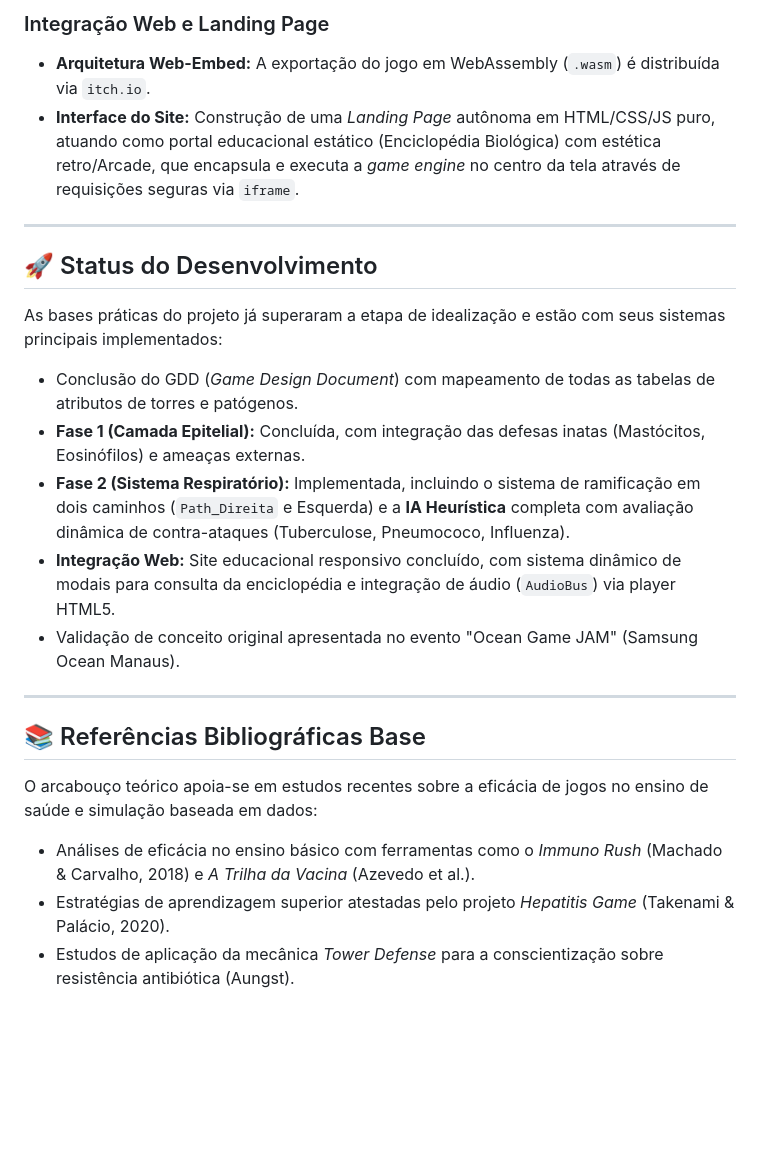
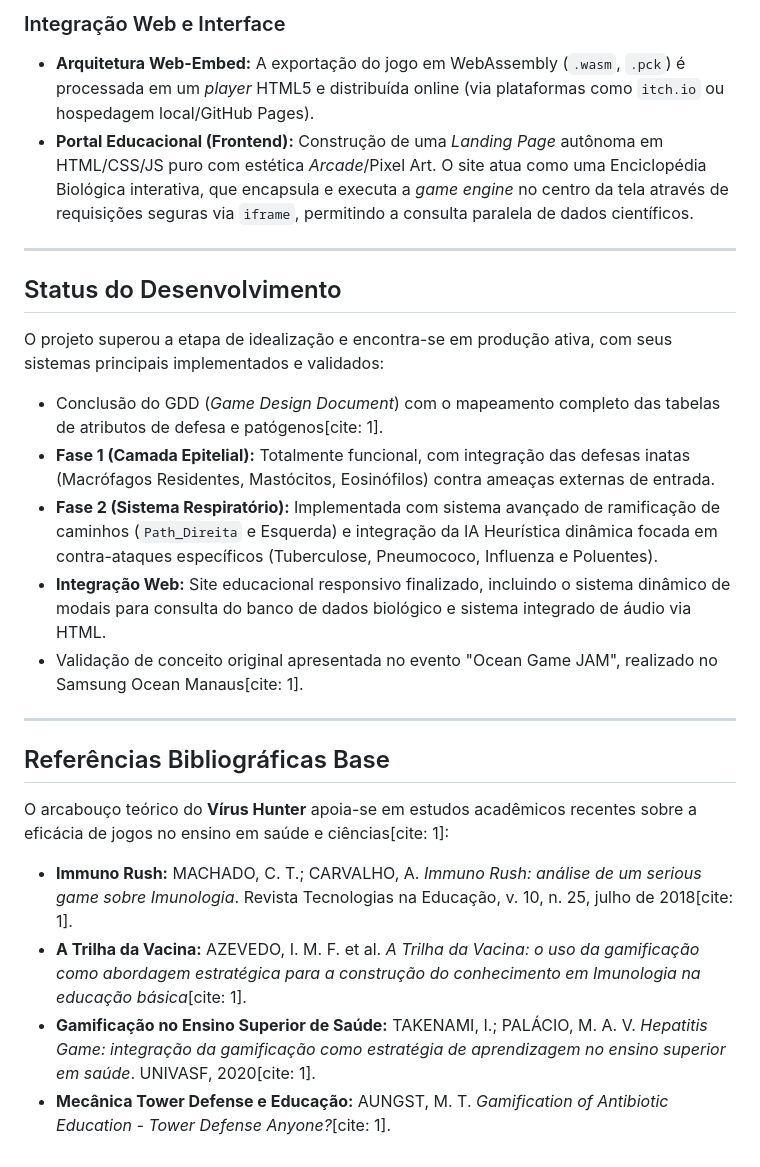
Before and after one commit to ValtXD/virus-hunter-site, a Markdown page: README.md, the part around one of its changes. Drawn GitHub-style; blank space fills up the shorter version.

```diff
--- a/README.md
+++ b/README.md
@@ -36,25 +37,26 @@ O desenvolvimento do jogo abandonou os protótipos em Canvas/React e migrou comp
 
-### Integração Web e Landing Page
-* **Arquitetura Web-Embed:** A exportação do jogo em WebAssembly (`.wasm`) é distribuída via `itch.io`.
-* **Interface do Site:** Construção de uma *Landing Page* autônoma em HTML/CSS/JS puro, atuando como portal educacional estático (Enciclopédia Biológica) com estética retro/Arcade, que encapsula e executa a *game engine* no centro da tela através de requisições seguras via `iframe`.
+### Integração Web e Interface
+* **Arquitetura Web-Embed:** A exportação do jogo em WebAssembly (`.wasm`, `.pck`) é processada em um *player* HTML5 e distribuída online (via plataformas como `itch.io` ou hospedagem local/GitHub Pages).
+* **Portal Educacional (Frontend):** Construção de uma *Landing Page* autônoma em HTML/CSS/JS puro com estética *Arcade*/Pixel Art. O site atua como uma Enciclopédia Biológica interativa, que encapsula e executa a *game engine* no centro da tela através de requisições seguras via `iframe`, permitindo a consulta paralela de dados científicos.
 
 ---
 
-## 🚀 Status do Desenvolvimento
+##  Status do Desenvolvimento
 
-As bases práticas do projeto já superaram a etapa de idealização e estão com seus sistemas principais implementados:
+O projeto superou a etapa de idealização e encontra-se em produção ativa, com seus sistemas principais implementados e validados:
 
-* Conclusão do GDD (*Game Design Document*) com mapeamento de todas as tabelas de atributos de torres e patógenos.
-* **Fase 1 (Camada Epitelial):** Concluída, com integração das defesas inatas (Mastócitos, Eosinófilos) e ameaças externas.
-* **Fase 2 (Sistema Respiratório):** Implementada, incluindo o sistema de ramificação em dois caminhos (`Path_Direita` e Esquerda) e a **IA Heurística** completa com avaliação dinâmica de contra-ataques (Tuberculose, Pneumococo, Influenza).
-* **Integração Web:** Site educacional responsivo concluído, com sistema dinâmico de modais para consulta da enciclopédia e integração de áudio (`AudioBus`) via player HTML5.
-* Validação de conceito original apresentada no evento "Ocean Game JAM" (Samsung Ocean Manaus).
+* Conclusão do GDD (*Game Design Document*) com o mapeamento completo das tabelas de atributos de defesa e patógenos[cite: 1].
+* **Fase 1 (Camada Epitelial):** Totalmente funcional, com integração das defesas inatas (Macrófagos Residentes, Mastócitos, Eosinófilos) contra ameaças externas de entrada.
+* **Fase 2 (Sistema Respiratório):** Implementada com sistema avançado de ramificação de caminhos (`Path_Direita` e Esquerda) e integração da IA Heurística dinâmica focada em contra-ataques específicos (Tuberculose, Pneumococo, Influenza e Poluentes).
+* **Integração Web:** Site educacional responsivo finalizado, incluindo o sistema dinâmico de modais para consulta do banco de dados biológico e sistema integrado de áudio via HTML.
+* Validação de conceito original apresentada no evento "Ocean Game JAM", realizado no Samsung Ocean Manaus[cite: 1].
 
 ---
 
-## 📚 Referências Bibliográficas Base
+##  Referências Bibliográficas Base
 
-O arcabouço teórico apoia-se em estudos recentes sobre a eficácia de jogos no ensino de saúde e simulação baseada em dados:
-* Análises de eficácia no ensino básico com ferramentas como o *Immuno Rush* (Machado & Carvalho, 2018) e *A Trilha da Vacina* (Azevedo et al.).
-* Estratégias de aprendizagem superior atestadas pelo projeto *Hepatitis Game* (Takenami & Palácio, 2020).
-* Estudos de aplicação da mecânica *Tower Defense* para a conscientização sobre resistência antibiótica (Aungst).
+O arcabouço teórico do **Vírus Hunter** apoia-se em estudos acadêmicos recentes sobre a eficácia de jogos no ensino em saúde e ciências[cite: 1]:
+* **Immuno Rush:** MACHADO, C. T.; CARVALHO, A. *Immuno Rush: análise de um serious game sobre Imunologia*. Revista Tecnologias na Educação, v. 10, n. 25, julho de 2018[cite: 1].
+* **A Trilha da Vacina:** AZEVEDO, I. M. F. et al. *A Trilha da Vacina: o uso da gamificação como abordagem estratégica para a construção do conhecimento em Imunologia na educação básica*[cite: 1].
+* **Gamificação no Ensino Superior de Saúde:** TAKENAMI, I.; PALÁCIO, M. A. V. *Hepatitis Game: integração da gamificação como estratégia de aprendizagem no ensino superior em saúde*. UNIVASF, 2020[cite: 1].
+* **Mecânica Tower Defense e Educação:** AUNGST, M. T. *Gamification of Antibiotic Education - Tower Defense Anyone?*[cite: 1].
```
Also changed, not shown: other parts of README.md (+20 -19 lines).
